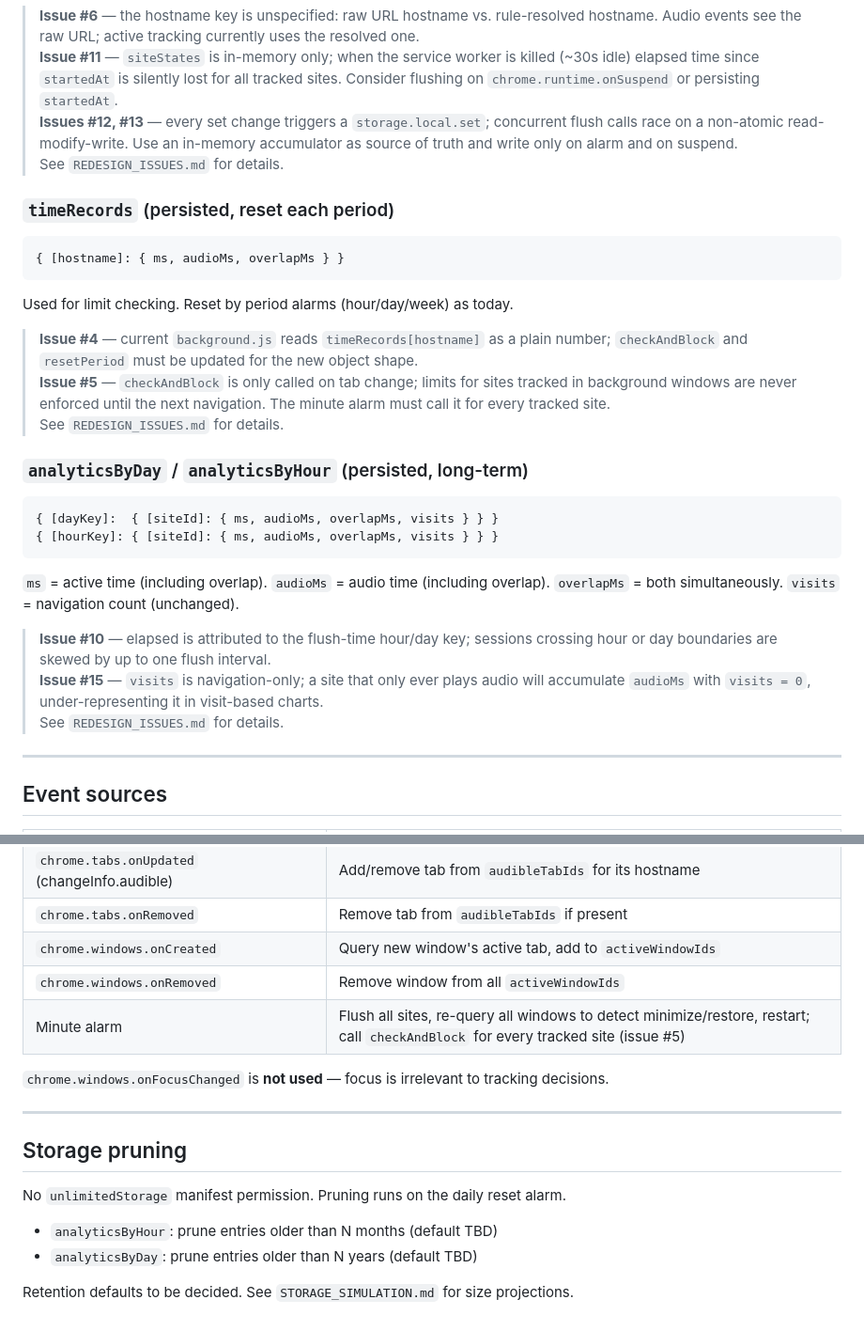
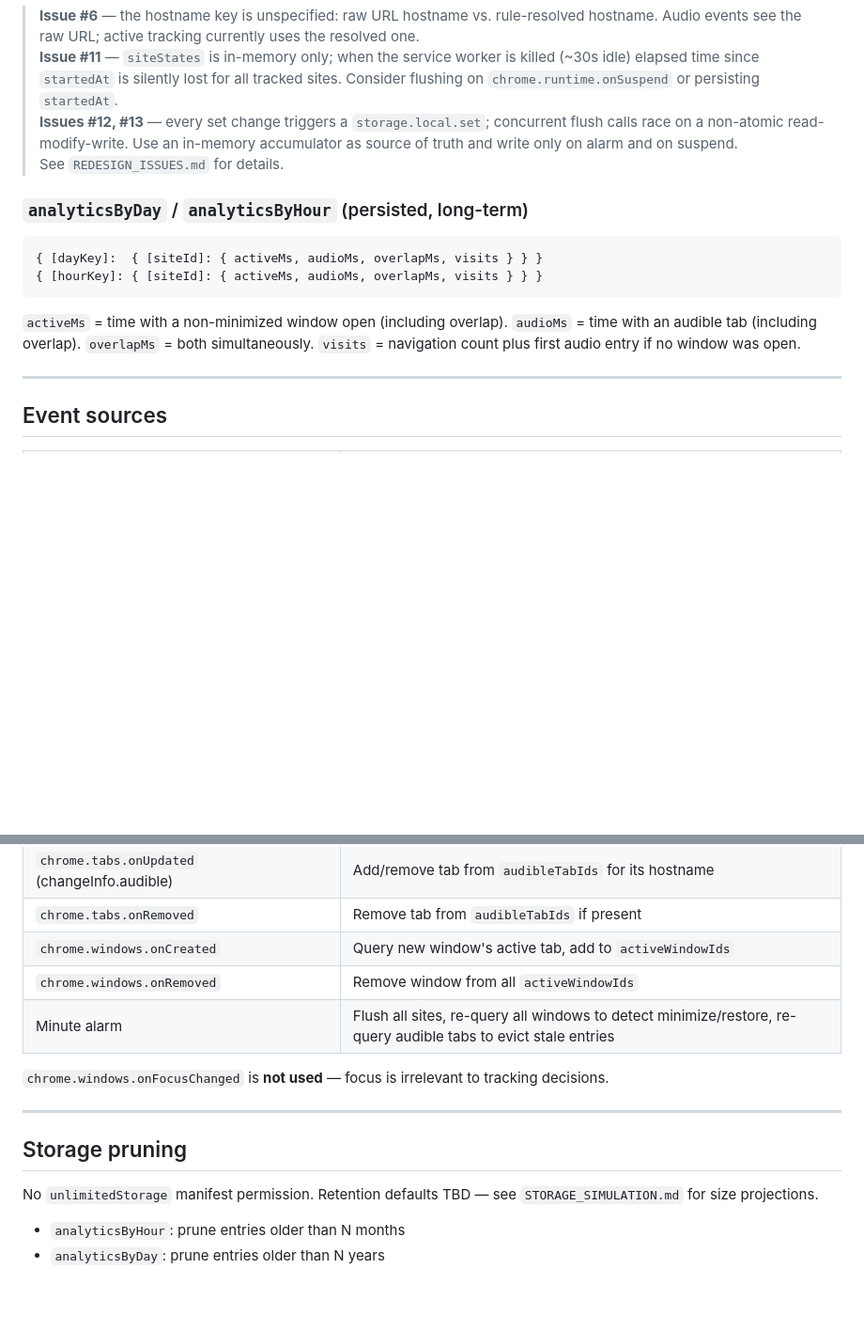
Before and after one commit to Plushly-Interactive/CoralClock, a Markdown page: documents/TRACKING_REDESIGN.md, 2 parts joined by grey strips. Shown at 94% size. Drawn GitHub-style; blank space fills up the shorter version.

````diff
--- a/documents/TRACKING_REDESIGN.md
+++ b/documents/TRACKING_REDESIGN.md
@@ -91,30 +91,14 @@ Rebuilt on service worker startup by querying all windows and all audible tabs.
 > **Issues #12, #13** — every set change triggers a `storage.local.set`; concurrent flush calls race on a non-atomic read-modify-write. Use an in-memory accumulator as source of truth and write only on alarm and on suspend.
 > See `REDESIGN_ISSUES.md` for details.
 
-### `timeRecords` (persisted, reset each period)
-
-```js
-{ [hostname]: { ms, audioMs, overlapMs } }
-```
-
-Used for limit checking. Reset by period alarms (hour/day/week) as today.
-
-> **Issue #4** — current `background.js` reads `timeRecords[hostname]` as a plain number; `checkAndBlock` and `resetPeriod` must be updated for the new object shape.
-> **Issue #5** — `checkAndBlock` is only called on tab change; limits for sites tracked in background windows are never enforced until the next navigation. The minute alarm must call it for every tracked site.
-> See `REDESIGN_ISSUES.md` for details.
-
 ### `analyticsByDay` / `analyticsByHour` (persisted, long-term)
 
 ```js
-{ [dayKey]:  { [siteId]: { ms, audioMs, overlapMs, visits } } }
-{ [hourKey]: { [siteId]: { ms, audioMs, overlapMs, visits } } }
+{ [dayKey]:  { [siteId]: { activeMs, audioMs, overlapMs, visits } } }
+{ [hourKey]: { [siteId]: { activeMs, audioMs, overlapMs, visits } } }
 ```
 
-`ms` = active time (including overlap). `audioMs` = audio time (including overlap). `overlapMs` = both simultaneously. `visits` = navigation count (unchanged).
-
-> **Issue #10** — elapsed is attributed to the flush-time hour/day key; sessions crossing hour or day boundaries are skewed by up to one flush interval.
-> **Issue #15** — `visits` is navigation-only; a site that only ever plays audio will accumulate `audioMs` with `visits = 0`, under-representing it in visit-based charts.
-> See `REDESIGN_ISSUES.md` for details.
+`activeMs` = time with a non-minimized window open (including overlap). `audioMs` = time with an audible tab (including overlap). `overlapMs` = both simultaneously. `visits` = navigation count plus first audio entry if no window was open.
 
 ---
 
@@ -130,7 +114,7 @@ Used for limit checking. Reset by period alarms (hour/day/week) as today.
 | `chrome.tabs.onRemoved`                               | Remove tab from `audibleTabIds` if present                                                                                        |
 | `chrome.windows.onCreated`                            | Query new window's active tab, add to `activeWindowIds`                                                                           |
 | `chrome.windows.onRemoved`                            | Remove window from all `activeWindowIds`                                                                                          |
-| Minute alarm                                          | Flush all sites, re-query all windows to detect minimize/restore, restart; call `checkAndBlock` for every tracked site (issue #5) |
+| Minute alarm                                          | Flush all sites, re-query all windows to detect minimize/restore, re-query audible tabs to evict stale entries                    |
 
 
 `chrome.windows.onFocusChanged` is **not used** — focus is irrelevant to tracking decisions.
@@ -139,9 +123,7 @@ Used for limit checking. Reset by period alarms (hour/day/week) as today.
 
 ## Storage pruning
 
-No `unlimitedStorage` manifest permission. Pruning runs on the daily reset alarm.
+No `unlimitedStorage` manifest permission. Retention defaults TBD — see `STORAGE_SIMULATION.md` for size projections.
 
-- `analyticsByHour`: prune entries older than N months (default TBD)
-- `analyticsByDay`: prune entries older than N years (default TBD)
-
-Retention defaults to be decided. See `STORAGE_SIMULATION.md` for size projections.
+- `analyticsByHour`: prune entries older than N months
+- `analyticsByDay`: prune entries older than N years
````
